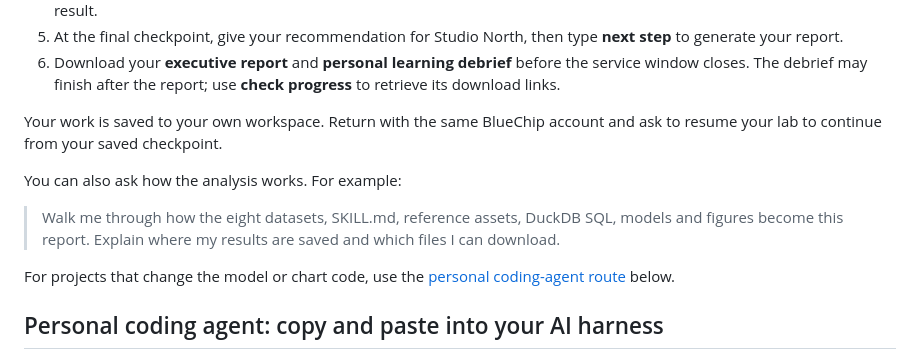
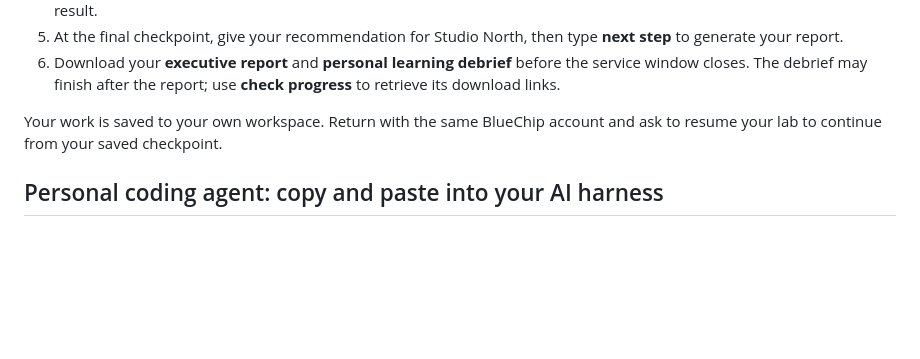
Before and after one commit to longxiutian/customer-economics-lab, a Markdown page: README.md, the part around the change. Drawn GitHub-style; blank space fills up the shorter version.

Commit message:
Keep BlueChip landing instructions focused on the student workflow

```diff
--- a/README.md
+++ b/README.md
@@ -28,12 +28,6 @@ Use BlueChip during the service window announced for your session. You need your
 6. Download your **executive report** and **personal learning debrief** before the service window closes. The debrief may finish after the report; use **check progress** to retrieve its download links.
 
 Your work is saved to your own workspace. Return with the same BlueChip account and ask to resume your lab to continue from your saved checkpoint.
-
-You can also ask how the analysis works. For example:
-
-> Walk me through how the eight datasets, SKILL.md, reference assets, DuckDB SQL, models and figures become this report. Explain where my results are saved and which files I can download.
-
-For projects that change the model or chart code, use the [personal coding-agent route](#personal-coding-agent-copy-and-paste-into-your-ai-harness) below.
 
 ## Personal coding agent: copy and paste into your AI harness
 
```
